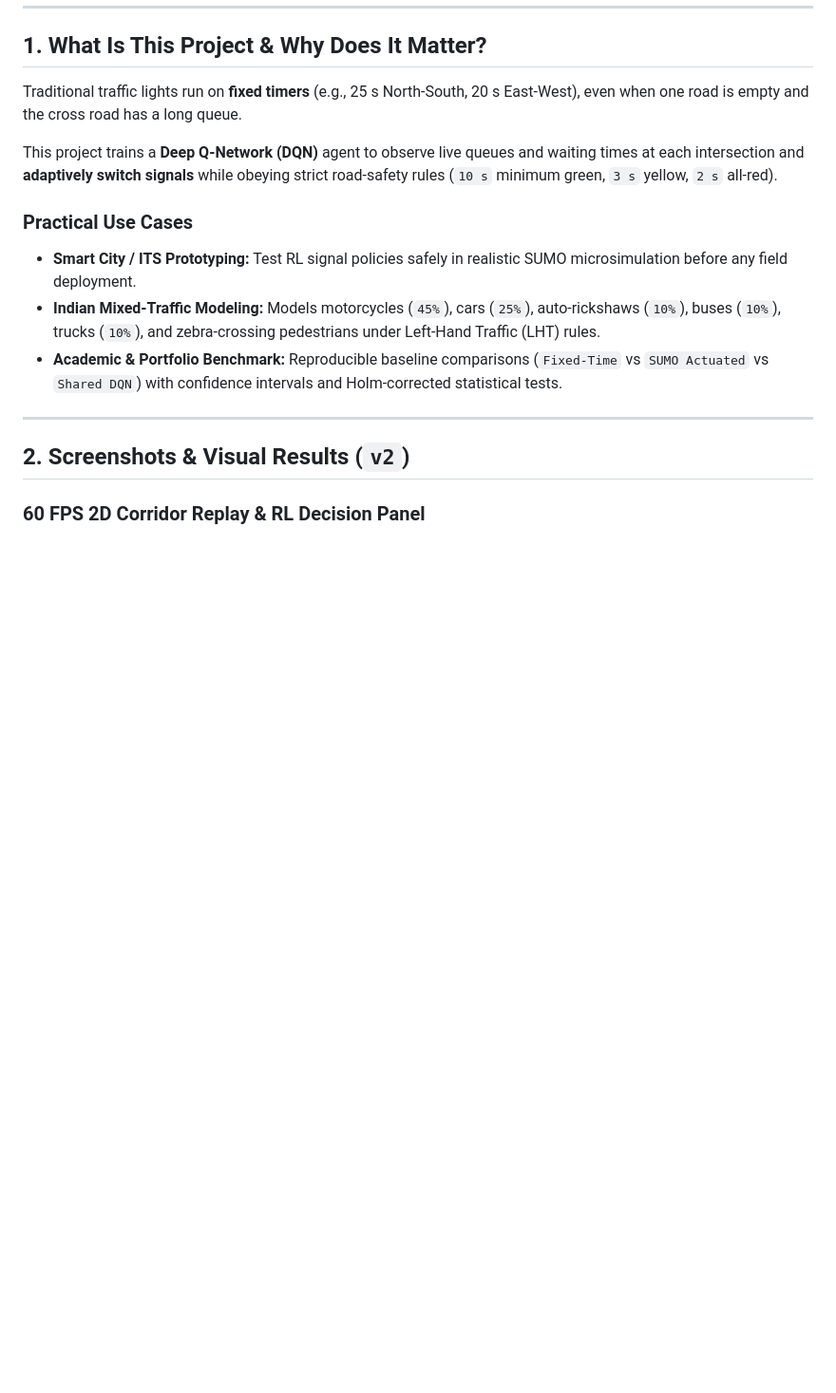
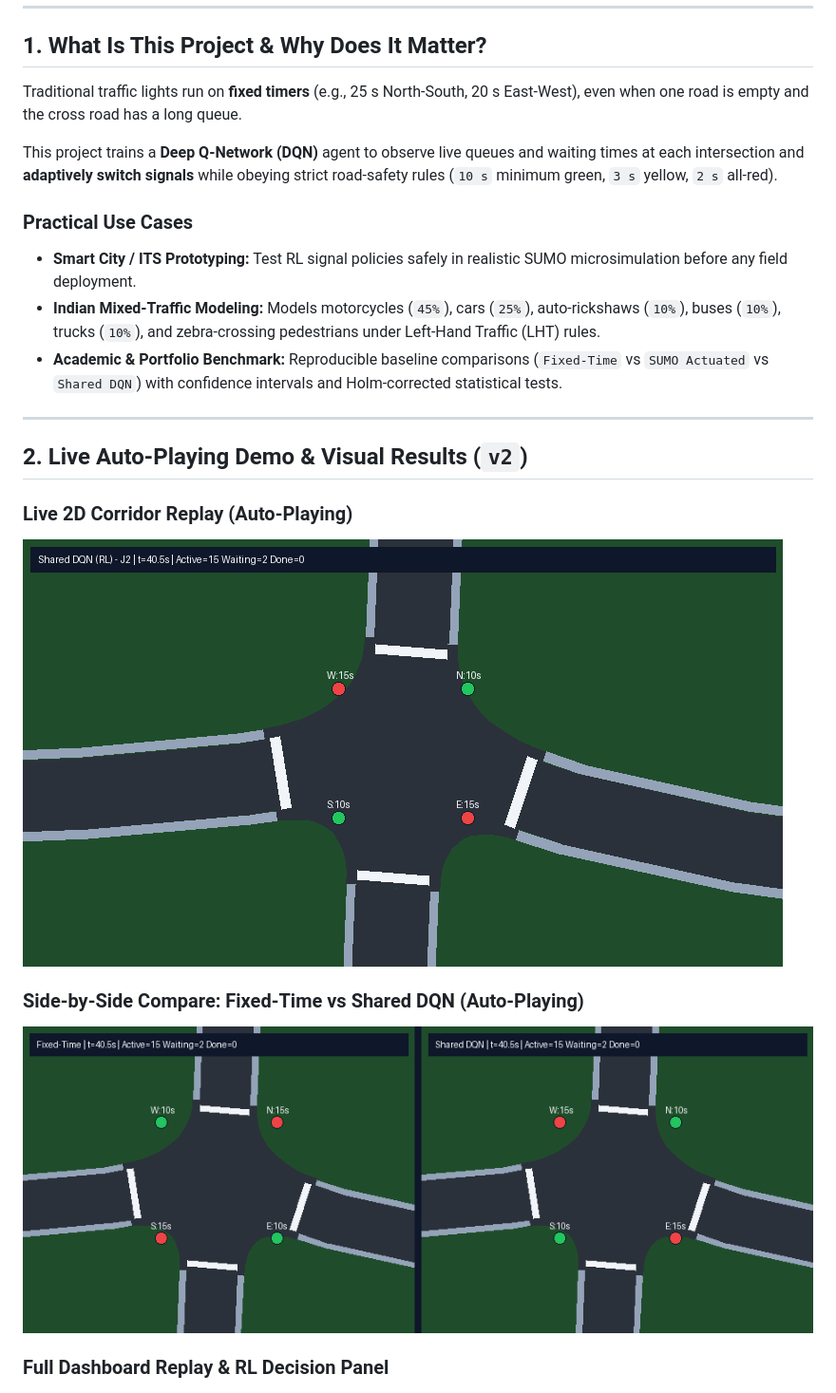
Before and after one commit to Aditya-err/Intelligent-Traffic-Signal-Controller, a Markdown page: README.md, the part around one of its changes. Shown at 95% size. Rendered like a GitHub page; pictures changed too: v2/docs/images/v2_corridor_demo.gif (added), v2/docs/images/v2_side_by_side_demo.gif (added); blank space fills up the shorter version.

Commit message:
Add auto-playing corridor and side-by-side demo GIFs to README

```diff
--- a/README.md
+++ b/README.md
@@ -17,7 +17,13 @@ This project trains a **Deep Q-Network (DQN)** agent to observe live queues and
 
 ---
 
-## 2. Screenshots & Visual Results (`v2`)
+## 2. Live Auto-Playing Demo & Visual Results (`v2`)
 
-### 60 FPS 2D Corridor Replay & RL Decision Panel
+### Live 2D Corridor Replay (Auto-Playing)
+![v2 Corridor Live Demo](v2/docs/images/v2_corridor_demo.gif)
+
+### Side-by-Side Compare: Fixed-Time vs Shared DQN (Auto-Playing)
+![v2 Side-by-Side Live Demo](v2/docs/images/v2_side_by_side_demo.gif)
+
+### Full Dashboard Replay & RL Decision Panel
 ![v2 2D Corridor Replay](v2/docs/images/v2_corridor_replay.png)
```
Also changed, not shown: other parts of README.md (+0 -3 lines).
